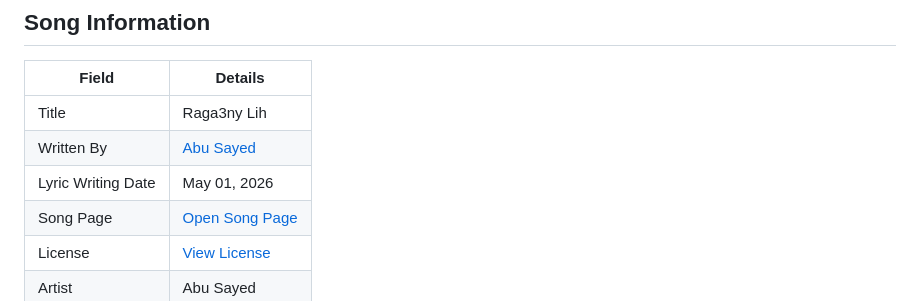
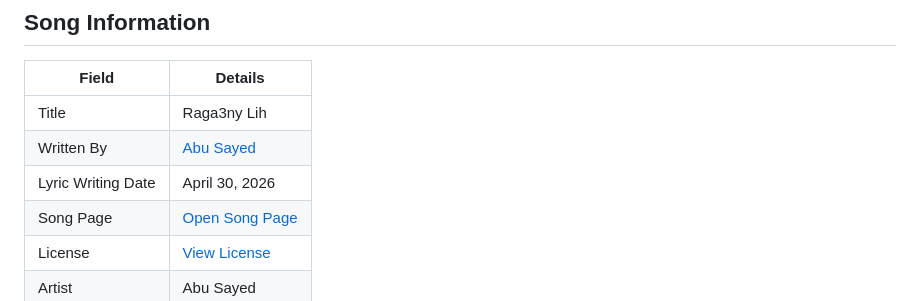
Before and after one commit to ImAbuSayed/raga3ny-lih, a Markdown page: README.md, the part around the change. GitHub-like rendering.

Commit message:
docs: update public README

```diff
--- a/README.md
+++ b/README.md
@@ -10,7 +10,7 @@
 |-------|---------|
 | Title | Raga3ny Lih |
 | Written By | [Abu Sayed](https://abusayed.com.bd/) |
-| Lyric Writing Date | May 01, 2026 |
+| Lyric Writing Date | April 30, 2026 |
 | Song Page | [Open Song Page](https://imabusayed.github.io/raga3ny-lih/) |
 | License | [View License](./LICENSE.md) |
 | Artist | Abu Sayed |
```
